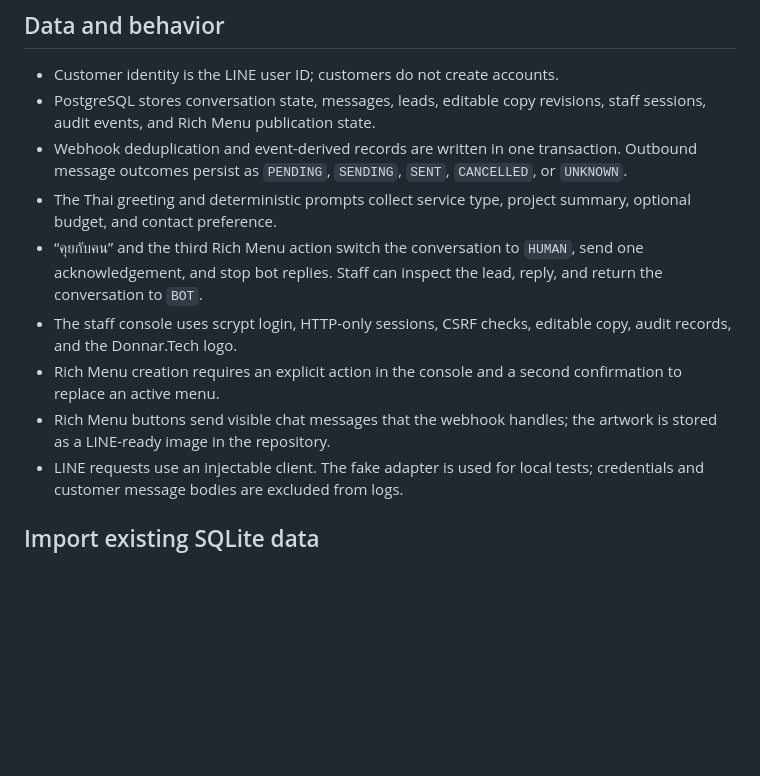
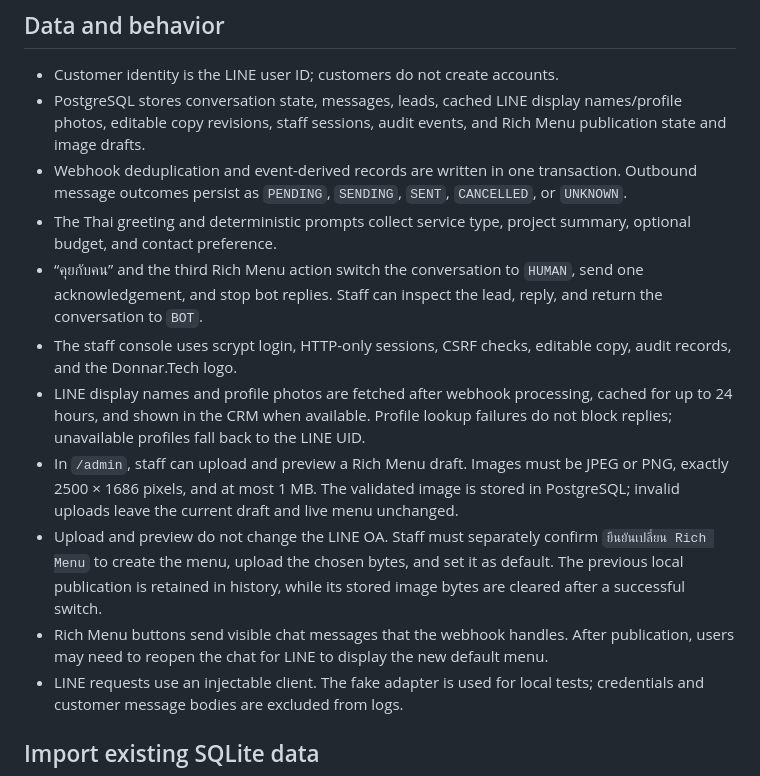
Before and after one commit to Pachara2332/line-backend-donnar-api, a Markdown page: README.md, the part around the change. Drawn GitHub-style; blank space fills up the shorter version.

Commit message:
docs: document CRM identity and rich menu upload workflow

```diff
--- a/README.md
+++ b/README.md
@@ -52,13 +52,15 @@ Production startup requires `DATABASE_URL`, `LINE_CHANNEL_SECRET`, `LINE_CHANNEL
 ## Data and behavior
 
 - Customer identity is the LINE user ID; customers do not create accounts.
-- PostgreSQL stores conversation state, messages, leads, editable copy revisions, staff sessions, audit events, and Rich Menu publication state.
+- PostgreSQL stores conversation state, messages, leads, cached LINE display names/profile photos, editable copy revisions, staff sessions, audit events, and Rich Menu publication state and image drafts.
 - Webhook deduplication and event-derived records are written in one transaction. Outbound message outcomes persist as `PENDING`, `SENDING`, `SENT`, `CANCELLED`, or `UNKNOWN`.
 - The Thai greeting and deterministic prompts collect service type, project summary, optional budget, and contact preference.
 - “คุยกับคน” and the third Rich Menu action switch the conversation to `HUMAN`, send one acknowledgement, and stop bot replies. Staff can inspect the lead, reply, and return the conversation to `BOT`.
 - The staff console uses scrypt login, HTTP-only sessions, CSRF checks, editable copy, audit records, and the Donnar.Tech logo.
-- Rich Menu creation requires an explicit action in the console and a second confirmation to replace an active menu.
-- Rich Menu buttons send visible chat messages that the webhook handles; the artwork is stored as a LINE-ready image in the repository.
+- LINE display names and profile photos are fetched after webhook processing, cached for up to 24 hours, and shown in the CRM when available. Profile lookup failures do not block replies; unavailable profiles fall back to the LINE UID.
+- In `/admin`, staff can upload and preview a Rich Menu draft. Images must be JPEG or PNG, exactly 2500 × 1686 pixels, and at most 1 MB. The validated image is stored in PostgreSQL; invalid uploads leave the current draft and live menu unchanged.
+- Upload and preview do not change the LINE OA. Staff must separately confirm `ยืนยันเปลี่ยน Rich Menu` to create the menu, upload the chosen bytes, and set it as default. The previous local publication is retained in history, while its stored image bytes are cleared after a successful switch.
+- Rich Menu buttons send visible chat messages that the webhook handles. After publication, users may need to reopen the chat for LINE to display the new default menu.
 - LINE requests use an injectable client. The fake adapter is used for local tests; credentials and customer message bodies are excluded from logs.
 
 ## Import existing SQLite data
```
